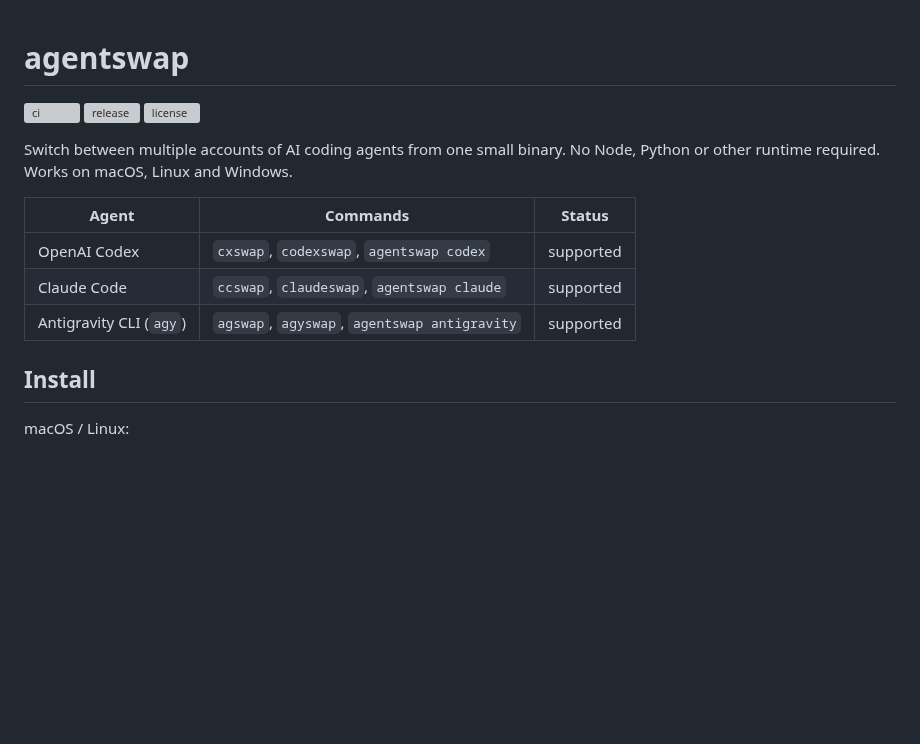
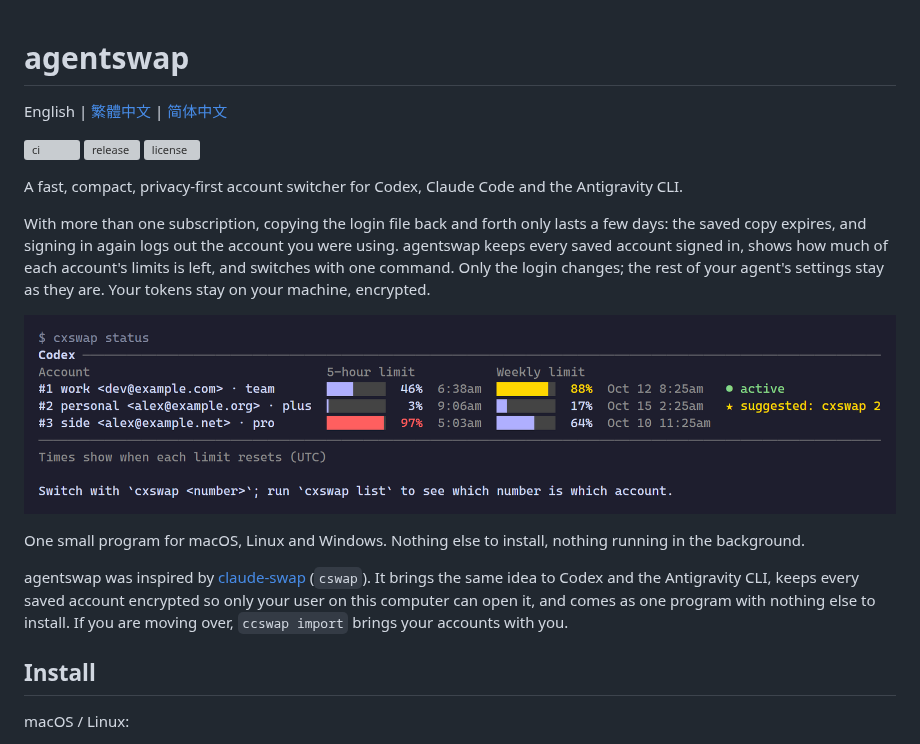
Before and after one commit to WellWells/agentswap, a Markdown page: README.md, the part around one of its changes. Drawn GitHub-style; pictures changed too: docs/status.png (added); blank space fills up the shorter version; grey boxes are pictures that could not be loaded.

```diff
--- a/README.md
+++ b/README.md
@@ -1,16 +1,20 @@
 # agentswap
+
+English | [繁體中文](README.zh-TW.md) | [简体中文](README.zh-CN.md)
 
 [![ci](https://github.com/WellWells/agentswap/actions/workflows/ci.yml/badge.svg)](https://github.com/WellWells/agentswap/actions/workflows/ci.yml)
 [![release](https://img.shields.io/github/v/release/WellWells/agentswap)](https://github.com/WellWells/agentswap/releases/latest)
 [![license](https://img.shields.io/github/license/WellWells/agentswap)](LICENSE)
 
-Switch between multiple accounts of AI coding agents from one small binary. No Node, Python or other runtime required. Works on macOS, Linux and Windows.
+A fast, compact, privacy-first account switcher for Codex, Claude Code and the Antigravity CLI.
 
-| Agent | Commands | Status |
-|---|---|---|
-| OpenAI Codex | `cxswap`, `codexswap`, `agentswap codex` | supported |
-| Claude Code | `ccswap`, `claudeswap`, `agentswap claude` | supported |
-| Antigravity CLI (`agy`) | `agswap`, `agyswap`, `agentswap antigravity` | supported |
+With more than one subscription, copying the login file back and forth only lasts a few days: the saved copy expires, and signing in again logs out the account you were using. agentswap keeps every saved account signed in, shows how much of each account's limits is left, and switches with one command. Only the login changes; the rest of your agent's settings stay as they are. Your tokens stay on your machine, encrypted.
+
+![cxswap status: 5-hour and weekly limits of every saved Codex account](docs/status.png)
+
+One small program for macOS, Linux and Windows. Nothing else to install, nothing running in the background.
+
+agentswap was inspired by [claude-swap](https://github.com/realiti4/claude-swap) (`cswap`). It brings the same idea to Codex and the Antigravity CLI, keeps every saved account encrypted so only your user on this computer can open it, and comes as one program with nothing else to install. If you are moving over, `ccswap import` brings your accounts with you.
 
 ## Install
 
```
Also changed, not shown: other parts of README.md (+99 -53 lines), .github/pull_request_template.md (added, +10 -0 lines), CONTRIBUTING.md (added, +52 -0 lines), README.zh-CN.md (added, +173 -0 lines), README.zh-TW.md (added, +173 -0 lines), SECURITY.md (added, +15 -0 lines), docs/status.zh-CN.png (added), docs/status.zh-TW.png (added), 3 other files.
